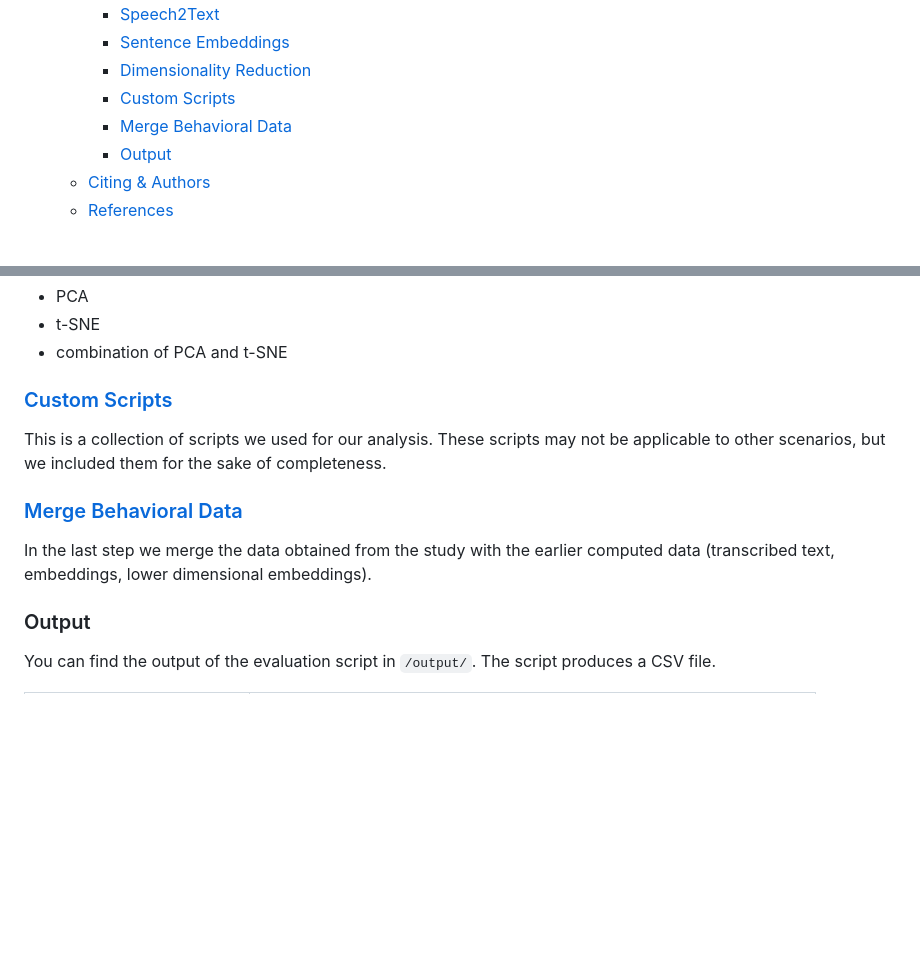
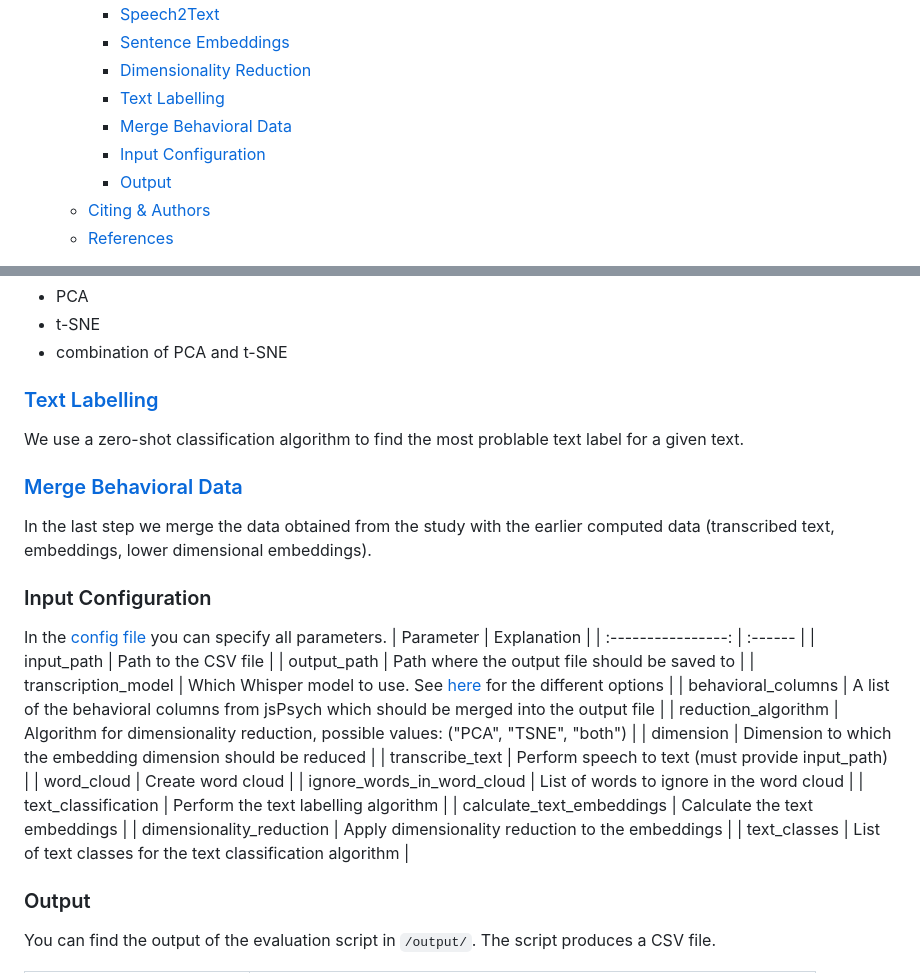
Before and after one commit to tehillamo/AutoV-LLM, a Markdown page: readme.md, 2 parts joined by grey strips. GitHub-like rendering; blank space fills up the shorter version.

Commit message:
Restructured readme

```diff
--- a/readme.md
+++ b/readme.md
@@ -20,8 +20,9 @@ This is a sample implementation of our automated verbal reports analysis framewo
     - [Speech2Text](#speech2text)
     - [Sentence Embeddings](#sentence-embeddings)
     - [Dimensionality Reduction](#dimensionality-reduction)
-    - [Custom Scripts](#custom-scripts)
+    - [Text Labelling](#text-labelling)
     - [Merge Behavioral Data](#merge-behavioral-data)
+    - [Input Configuration](#input-configuration)
     - [Output](#output)
   - [Citing \& Authors](#citing--authors)
   - [References](#references)
@@ -140,11 +141,30 @@ We implemented three techniques to reduce the dimensionality:
 - t-SNE
 - combination of PCA and t-SNE
 
-### [Custom Scripts](data_pipeline/custom_scripts.py)
-This is a collection of scripts we used for our analysis. These scripts may not be applicable to other scenarios, but we included them for the sake of completeness.
+### [Text Labelling](data_pipeline/text_classification.py)
+We use a zero-shot classification algorithm to find the most problable text label for a given text.
 
 ### [Merge Behavioral Data](data_pipeline/merge_behavioral_data.py)
 In the last step we merge the data obtained from the study with the earlier computed data (transcribed text, embeddings, lower dimensional embeddings).
+
+### Input Configuration
+In the [config file](data_pipeline/config.json) you can specify all parameters.
+| Parameter | Explanation |
+| :----------------: | :------ |
+| input_path  | Path to the CSV file  |
+|  output_path | Path where the output file should be saved to  |
+|  transcription_model | Which Whisper model to use. See [here]([data_pipeline/config.json](https://github.com/openai/whisper)) for the different options  |
+|  behavioral_columns |  A list of the behavioral columns from jsPsych which should be merged into the output file |
+| reduction_algorithm  | Algorithm for dimensionality reduction, possible values: ("PCA", "TSNE", "both")  |
+|  dimension |  Dimension to which the embedding dimension should be reduced |
+| transcribe_text  | Perform speech to text (must provide input_path)  |
+|  word_cloud |  Create word cloud |
+| ignore_words_in_word_cloud  |  List of words to ignore in the word cloud |
+| text_classification  |  Perform the text labelling algorithm |
+|  calculate_text_embeddings |  Calculate the text embeddings |
+| dimensionality_reduction  |  Apply dimensionality reduction to the embeddings |
+| text_classes  | List of text classes for the text classification algorithm  |
+
 
 ### Output
 You can find the output of the evaluation script in `/output/`. The script produces a CSV file.
```
